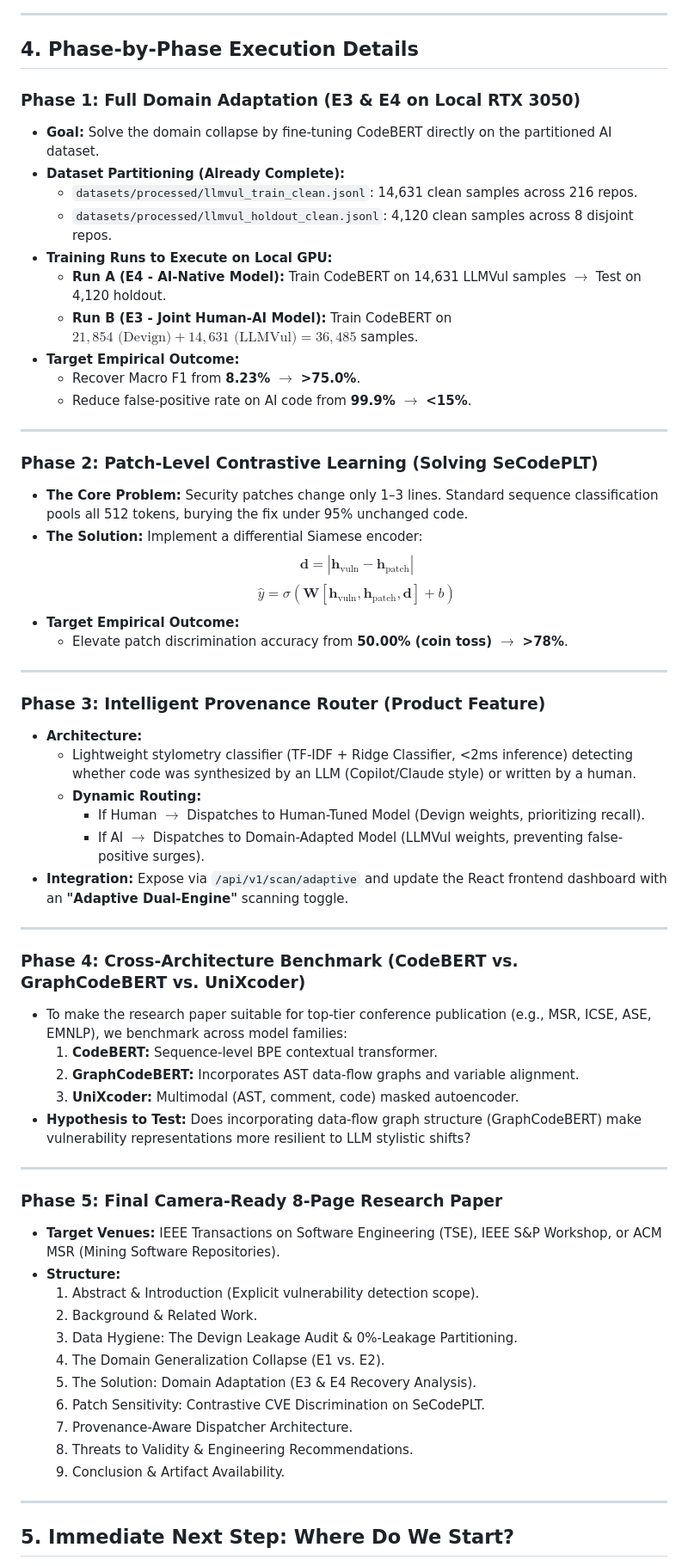
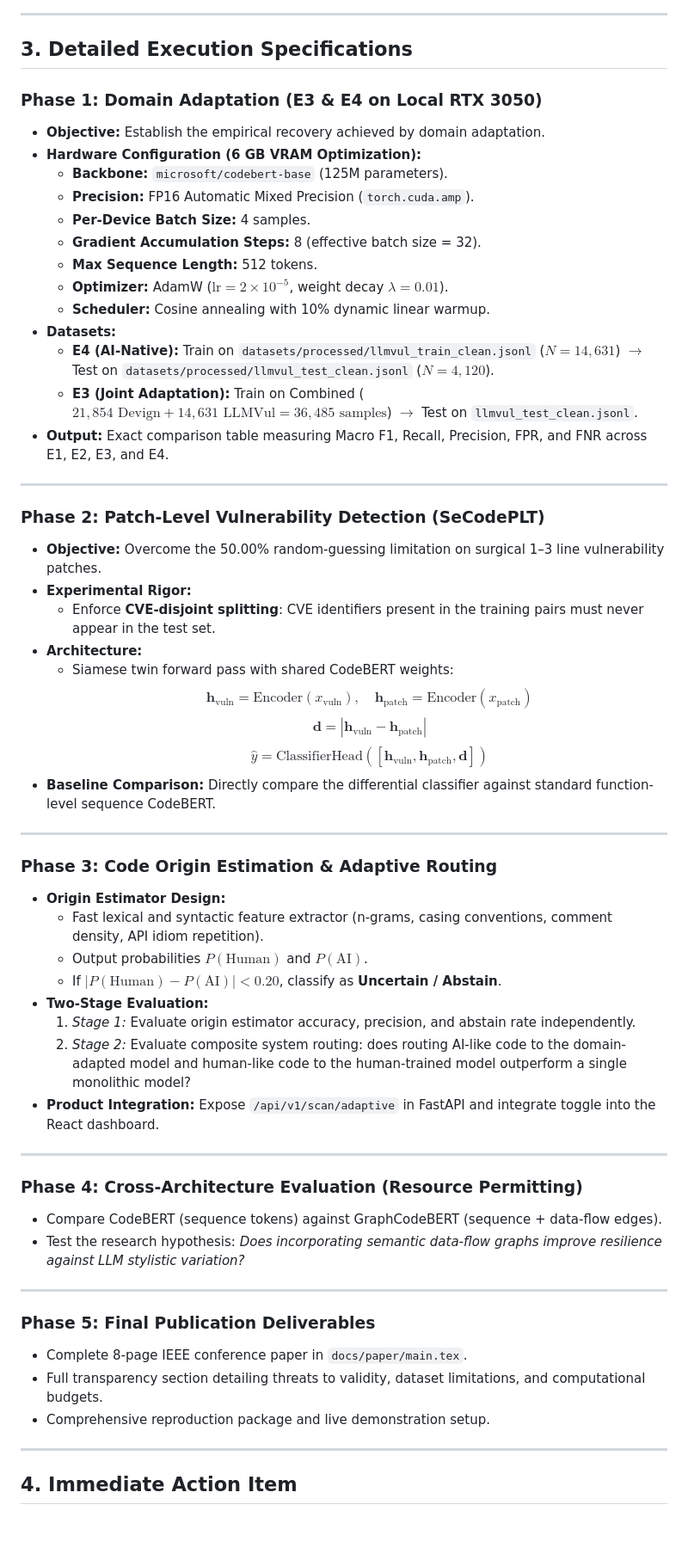
Before and after one commit to 0Tusharbhardwaj/nlp, a Markdown page: docs/FINAL_PROJECT_ROADMAP.md, the part around one of its changes. Shown at 86% size. Drawn GitHub-style; blank space fills up the shorter version.

Commit message:
docs(plan): refine final roadmap with exact scientific terminology, FPR clarifications, and prioritized milestones

```diff
--- a/docs/FINAL_PROJECT_ROADMAP.md
+++ b/docs/FINAL_PROJECT_ROADMAP.md
@@ -76,65 +84,62 @@ flowchart TD
 
 ---
 
-## 4. Phase-by-Phase Execution Details
+## 3. Detailed Execution Specifications
 
-### Phase 1: Full Domain Adaptation (E3 & E4 on Local RTX 3050)
-- **Goal:** Solve the domain collapse by fine-tuning CodeBERT directly on the partitioned AI dataset.
-- **Dataset Partitioning (Already Complete):**
-  - `datasets/processed/llmvul_train_clean.jsonl`: 14,631 clean samples across 216 repos.
-  - `datasets/processed/llmvul_holdout_clean.jsonl`: 4,120 clean samples across 8 disjoint repos.
-- **Training Runs to Execute on Local GPU:**
-  - **Run A (E4 - AI-Native Model):** Train CodeBERT on 14,631 LLMVul samples $\rightarrow$ Test on 4,120 holdout.
-  - **Run B (E3 - Joint Human-AI Model):** Train CodeBERT on $21,854 \text{ (Devign)} + 14,631 \text{ (LLMVul)} = 36,485$ samples.
-- **Target Empirical Outcome:**
-  - Recover Macro F1 from **8.23% $\rightarrow$ >75.0%**.
-  - Reduce false-positive rate on AI code from **99.9% $\rightarrow$ <15%**.
+### Phase 1: Domain Adaptation (E3 & E4 on Local RTX 3050)
+* **Objective:** Establish the empirical recovery achieved by domain adaptation.
+* **Hardware Configuration (6 GB VRAM Optimization):**
+  - **Backbone:** `microsoft/codebert-base` (125M parameters).
+  - **Precision:** FP16 Automatic Mixed Precision (`torch.cuda.amp`).
+  - **Per-Device Batch Size:** 4 samples.
+  - **Gradient Accumulation Steps:** 8 (effective batch size = 32).
+  - **Max Sequence Length:** 512 tokens.
+  - **Optimizer:** AdamW ($\text{lr} = 2 \times 10^{-5}$, weight decay $\lambda = 0.01$).
+  - **Scheduler:** Cosine annealing with 10% dynamic linear warmup.
+* **Datasets:**
+  - **E4 (AI-Native):** Train on `datasets/processed/llmvul_train_clean.jsonl` ($N=14,631$) $\rightarrow$ Test on `datasets/processed/llmvul_test_clean.jsonl` ($N=4,120$).
+  - **E3 (Joint Adaptation):** Train on Combined ($21,854 \text{ Devign} + 14,631 \text{ LLMVul} = 36,485\text{ samples}$) $\rightarrow$ Test on `llmvul_test_clean.jsonl`.
+* **Output:** Exact comparison table measuring Macro F1, Recall, Precision, FPR, and FNR across E1, E2, E3, and E4.
 
 ---
 
-### Phase 2: Patch-Level Contrastive Learning (Solving SeCodePLT)
-- **The Core Problem:** Security patches change only 1–3 lines. Standard sequence classification pools all 512 tokens, burying the fix under 95% unchanged code.
-- **The Solution:** Implement a differential Siamese encoder:
-  $$\mathbf{d} = |\mathbf{h}_{\text{vuln}} - \mathbf{h}_{\text{patch}}|$$
-  $$\hat{y} = \sigma(\mathbf{W} [\mathbf{h}_{\text{vuln}}, \mathbf{h}_{\text{patch}}, \mathbf{d}] + b)$$
-- **Target Empirical Outcome:**
-  - Elevate patch discrimination accuracy from **50.00% (coin toss) $\rightarrow$ >78%**.
+### Phase 2: Patch-Level Vulnerability Detection (SeCodePLT)
+* **Objective:** Overcome the 50.00% random-guessing limitation on surgical 1–3 line vulnerability patches.
+* **Experimental Rigor:**
+  - Enforce **CVE-disjoint splitting**: CVE identifiers present in the training pairs must never appear in the test set.
+* **Architecture:**
+  - Siamese twin forward pass with shared CodeBERT weights:
+    $$\mathbf{h}_{\text{vuln}} = \text{Encoder}(x_{\text{vuln}}), \quad \mathbf{h}_{\text{patch}} = \text{Encoder}(x_{\text{patch}})$$
+    $$\mathbf{d} = |\mathbf{h}_{\text{vuln}} - \mathbf{h}_{\text{patch}}|$$
+    $$\hat{y} = \text{ClassifierHead}([\mathbf{h}_{\text{vuln}}, \mathbf{h}_{\text{patch}}, \mathbf{d}])$$
+* **Baseline Comparison:** Directly compare the differential classifier against standard function-level sequence CodeBERT.
 
 ---
 
-### Phase 3: Intelligent Provenance Router (Product Feature)
-- **Architecture:**
-  - Lightweight stylometry classifier (TF-IDF + Ridge Classifier, <2ms inference) detecting whether code was synthesized by an LLM (Copilot/Claude style) or written by a human.
-  - **Dynamic Routing:**
-    - If Human $\rightarrow$ Dispatches to Human-Tuned Model (Devign weights, prioritizing recall).
-    - If AI $\rightarrow$ Dispatches to Domain-Adapted Model (LLMVul weights, preventing false-positive surges).
-- **Integration:** Expose via `/api/v1/scan/adaptive` and update the React frontend dashboard with an **"Adaptive Dual-Engine"** scanning toggle.
+### Phase 3: Code Origin Estimation & Adaptive Routing
+* **Origin Estimator Design:**
+  - Fast lexical and syntactic feature extractor (n-grams, casing conventions, comment density, API idiom repetition).
+  - Output probabilities $P(\text{Human})$ and $P(\text{AI})$.
+  - If $|P(\text{Human}) - P(\text{AI})| < 0.20$, classify as **Uncertain / Abstain**.
+* **Two-Stage Evaluation:**
+  1. *Stage 1:* Evaluate origin estimator accuracy, precision, and abstain rate independently.
+  2. *Stage 2:* Evaluate composite system routing: does routing AI-like code to the domain-adapted model and human-like code to the human-trained model outperform a single monolithic model?
+* **Product Integration:** Expose `/api/v1/scan/adaptive` in FastAPI and integrate toggle into the React dashboard.
 
 ---
 
-### Phase 4: Cross-Architecture Benchmark (CodeBERT vs. GraphCodeBERT vs. UniXcoder)
-- To make the research paper suitable for top-tier conference publication (e.g., MSR, ICSE, ASE, EMNLP), we benchmark across model families:
-  1. **CodeBERT:** Sequence-level BPE contextual transformer.
-  2. **GraphCodeBERT:** Incorporates AST data-flow graphs and variable alignment.
-  3. **UniXcoder:** Multimodal (AST, comment, code) masked autoencoder.
-- **Hypothesis to Test:** Does incorporating data-flow graph structure (GraphCodeBERT) make vulnerability representations more resilient to LLM stylistic shifts?
+### Phase 4: Cross-Architecture Evaluation (Resource Permitting)
+* Compare CodeBERT (sequence tokens) against GraphCodeBERT (sequence + data-flow edges).
+* Test the research hypothesis: *Does incorporating semantic data-flow graphs improve resilience against LLM stylistic variation?*
 
 ---
 
-### Phase 5: Final Camera-Ready 8-Page Research Paper
-- **Target Venues:** IEEE Transactions on Software Engineering (TSE), IEEE S&P Workshop, or ACM MSR (Mining Software Repositories).
-- **Structure:**
-  1. Abstract & Introduction (Explicit vulnerability detection scope).
-  2. Background & Related Work.
-  3. Data Hygiene: The Devign Leakage Audit & 0%-Leakage Partitioning.
-  4. The Domain Generalization Collapse (E1 vs. E2).
-  5. The Solution: Domain Adaptation (E3 & E4 Recovery Analysis).
-  6. Patch Sensitivity: Contrastive CVE Discrimination on SeCodePLT.
-  7. Provenance-Aware Dispatcher Architecture.
-  8. Threats to Validity & Engineering Recommendations.
-  9. Conclusion & Artifact Availability.
+### Phase 5: Final Publication Deliverables
+* Complete 8-page IEEE conference paper in `docs/paper/main.tex`.
+* Full transparency section detailing threats to validity, dataset limitations, and computational budgets.
+* Comprehensive reproduction package and live demonstration setup.
 
 ---
 
-## 5. Immediate Next Step: Where Do We Start?
+## 4. Immediate Action Item
 
```
Also changed, not shown: other parts of docs/FINAL_PROJECT_ROADMAP.md (+63 -55 lines).
